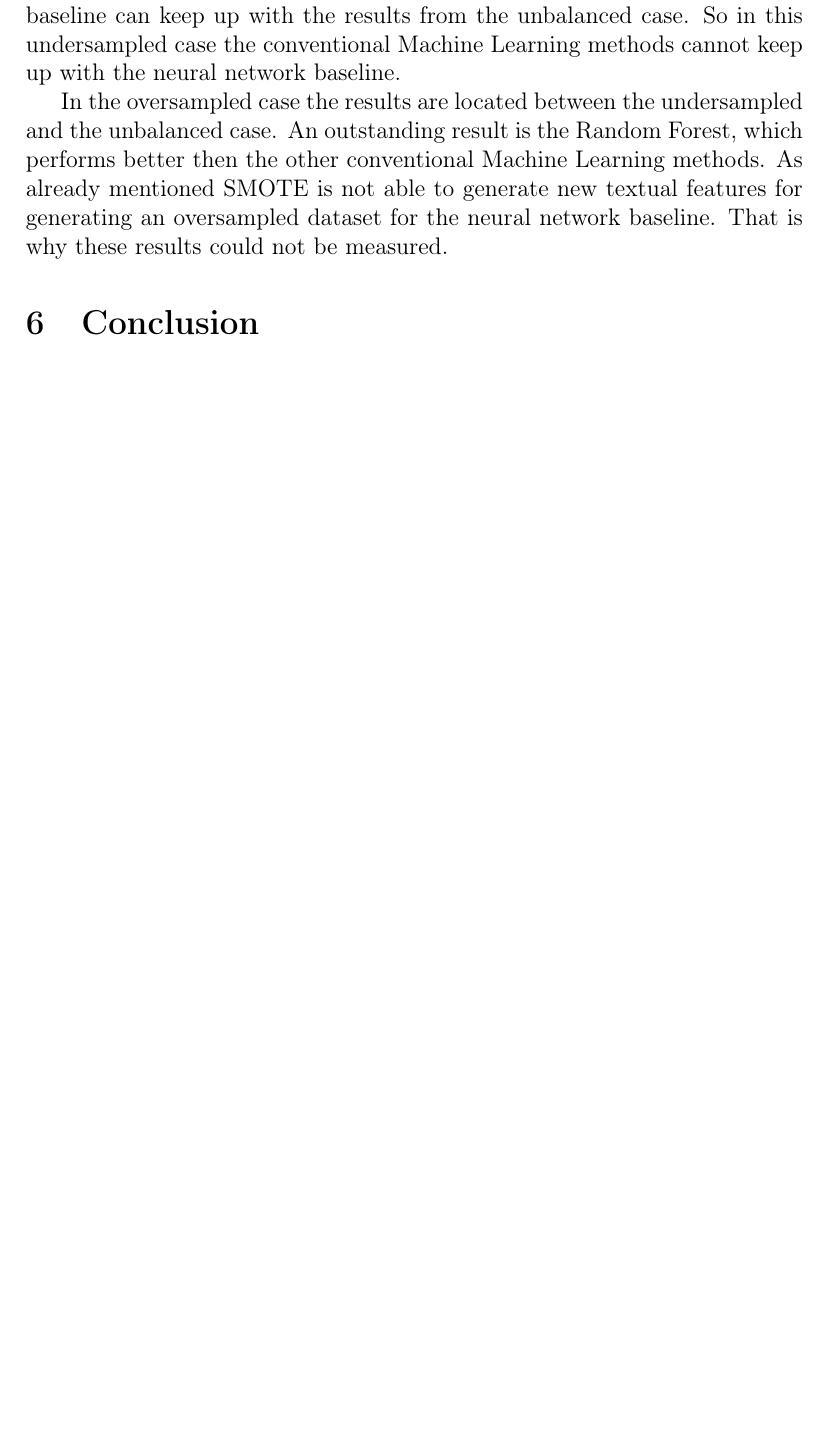
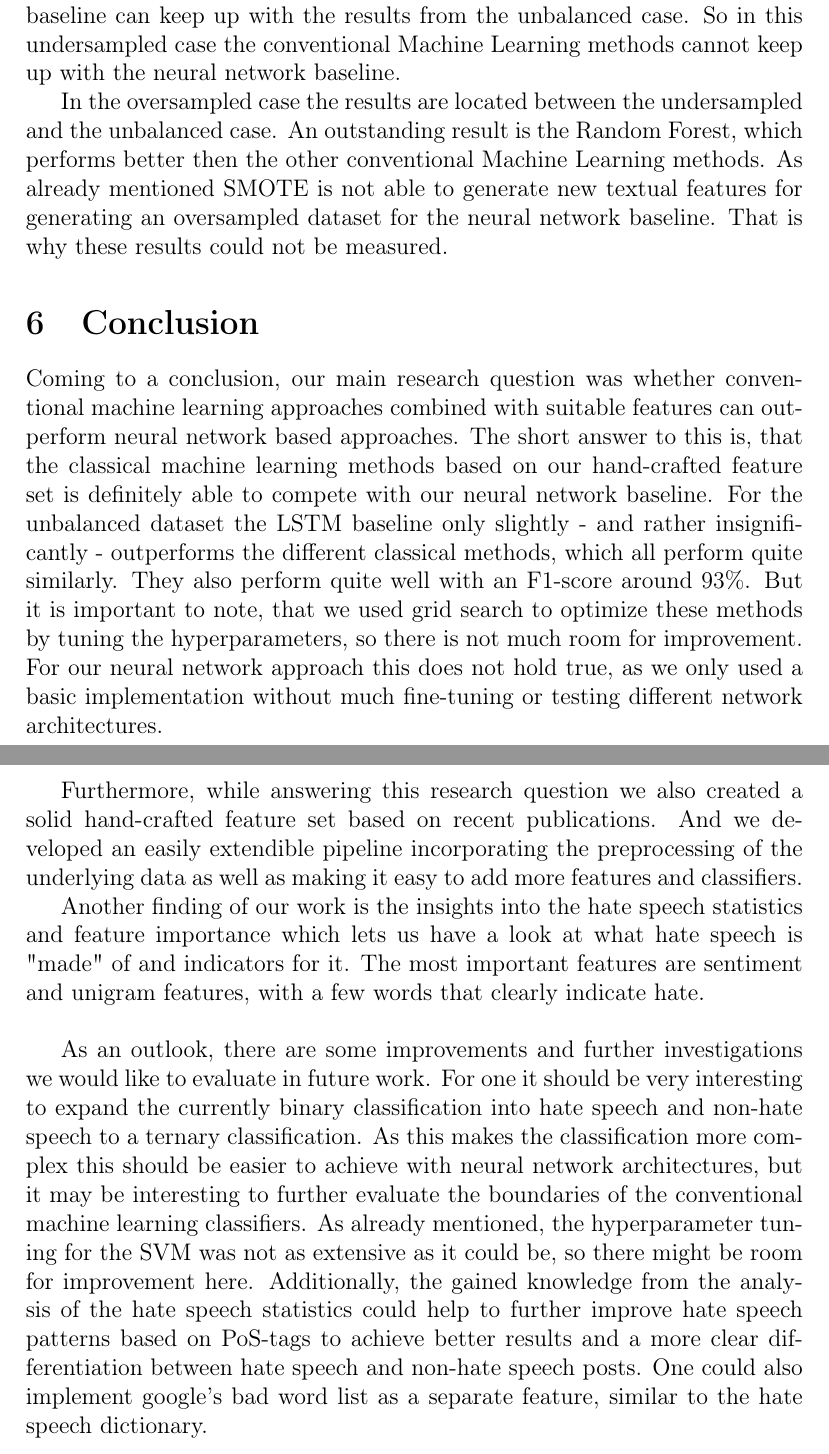
Before and after one commit to fidsusj/HateSpeechDetection, a LaTeX document (docs/report/report.tex, which reads docs/report/content/conclusion.tex): part of page 19 of 21 before the commit and two parts of pages 19 and 20 of 22 after it, the two joined at a grey line, cut so that both start at the same text, the shorter picture padded with empty space. Compiled offline with pdfLaTeX.

Commit message:
report: add conclusion

```diff
--- a/docs/report/content/conclusion.tex
+++ b/docs/report/content/conclusion.tex
@@ -1 +1,14 @@
 \section{Conclusion} \label{conclusion}
+
+Coming to a conclusion, our main research question was whether conventional machine learning approaches combined with suitable features can outperform neural network based approaches. The short answer to this is, that the classical machine learning methods based on our hand-crafted feature set is definitely able to compete with our neural network baseline. For the unbalanced dataset the LSTM baseline only slightly - and rather insignificantly - outperforms the different classical methods, which all perform quite similarly. They also perform quite well with an F1-score around 93\%. But it is important to note, that we used grid search to optimize these methods by tuning the hyperparameters, so there is not much room for improvement. For our neural network approach this does not hold true, as we only used a basic implementation without much fine-tuning or testing different network architectures.
+
+Furthermore, while answering this research question we also created a solid hand-crafted feature set based on recent publications. And we developed an easily extendible pipeline incorporating the preprocessing of the underlying data as well as making it easy to add more features and classifiers.
+
+Another finding of our work is the insights into the hate speech statistics and feature importance which lets us have a look at what hate speech is "made" of and indicators for it. The most important features are sentiment and unigram features, with a few words that clearly indicate hate.
+
+\vspace{0.5cm}
+
+As an outlook, there are some improvements and further investigations we would like to evaluate in future work. For one it should be very interesting to expand the currently binary classification into hate speech and non-hate speech to a ternary classification. As this makes the classification more complex this should be easier to achieve with neural network architectures, but it may be interesting to further evaluate the boundaries of the conventional machine learning classifiers.
+As already mentioned, the hyperparameter tuning for the SVM was not as extensive as it could be, so there might be room for improvement here.
+Additionally, the gained knowledge from the analysis of the hate speech statistics could help to further improve hate speech patterns based on PoS-tags to achieve better results and a more clear differentiation between hate speech and non-hate speech posts.
+One could also implement google's bad word list as a separate feature, similar to the hate speech dictionary.
```
Also changed, not shown: docs/report/report.pdf.
